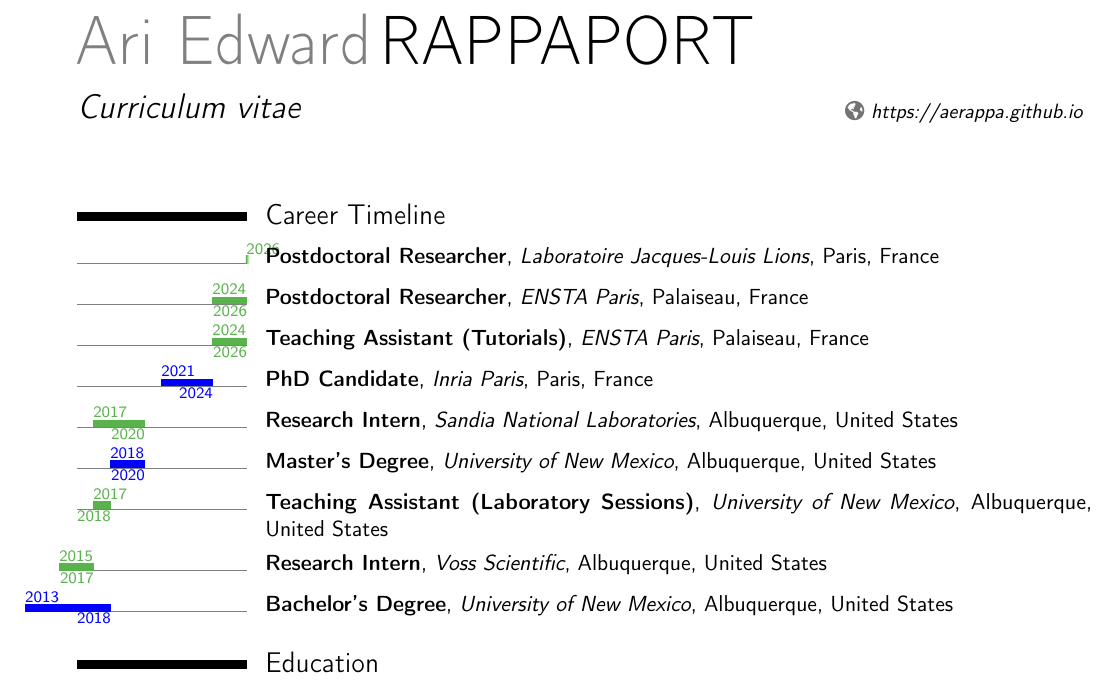
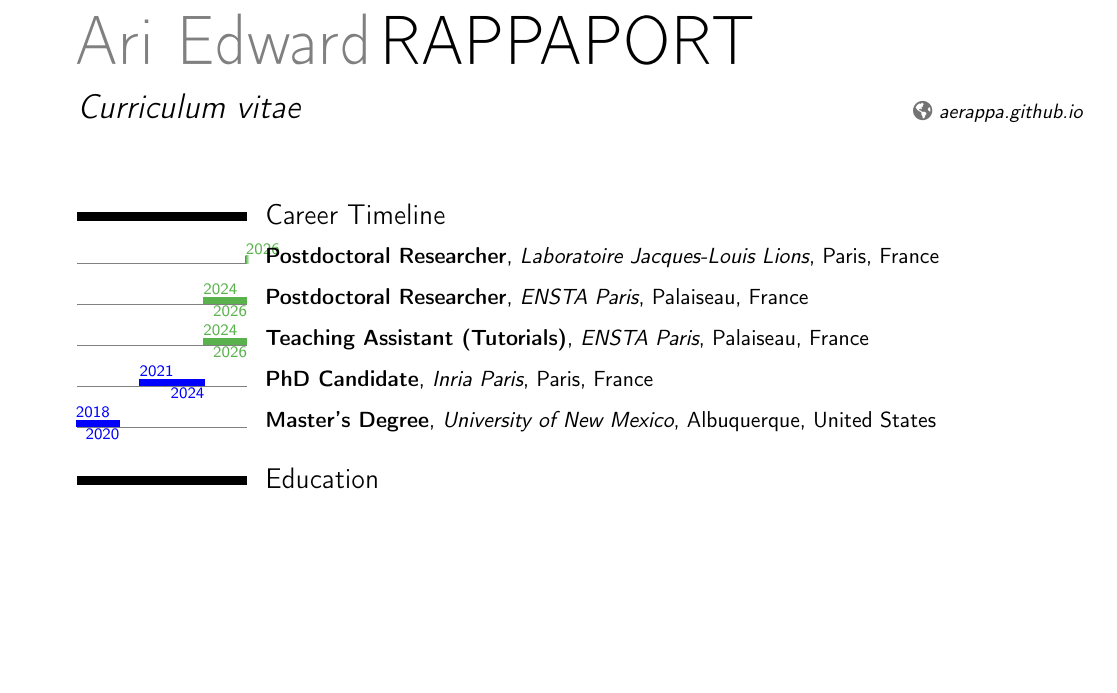
Before and after one commit to aerappa/aerappa.github.io, a LaTeX CV (cv_en.tex): part of page 1 of 3, cut so that both start at the same text, the shorter picture padded with empty space. Compiled offline with pdfLaTeX.

Commit message:
CV: fix homepage link, trim career timeline
- moderncv adds the scheme itself, so "https://" in \homepage
  produced a broken link
- Drop pre-Master's entries (internships, UNM TA, Bachelor's) from
  the timeline and start it at 2018

Co-Authored-By: Claude Opus 5.5 <noreply@anthropic.com>

```diff
--- a/cv_en.tex
+++ b/cv_en.tex
@@ -11,7 +11,7 @@
 \setlength{\hintscolumnwidth}{3.0cm}
 
 % Inclusion du paquet moderntimeline
-\usepackage[firstyear=2016,lastyear=2026]{moderntimeline}
+\usepackage[firstyear=2018,lastyear=2026]{moderntimeline}
 
 \usepackage{pdfpages}
 \usepackage{amsmath}
@@ -29,7 +29,7 @@
 \title{
   Curriculum vitae
 }
-\homepage{https://aerappa.github.io}
+\homepage{aerappa.github.io}
 
 \begin{document}
 
@@ -40,11 +40,7 @@
 \tlcventry{2024}{2026}{Postdoctoral Researcher}{ENSTA Paris}{Palaiseau, France}{}{}
 \tlcventry{2024}{2026}{Teaching Assistant (Tutorials)}{ENSTA Paris}{Palaiseau, France}{}{}
 \tlcventry[blue]{2021}{2024}{PhD Candidate}{Inria Paris}{Paris, France}{}{}
-\tlcventry{2017}{2020}{Research Intern}{Sandia National Laboratories}{Albuquerque, United States}{}{}
 \tlcventry[blue]{2018}{2020}{Master’s Degree}{University of New Mexico}{Albuquerque, United States}{}{}
-\tlcventry{2017}{2018}{Teaching Assistant (Laboratory Sessions)}{University of New Mexico}{Albuquerque, United States}{}{}
-\tlcventry{2015}{2017}{Research Intern}{Voss Scientific}{Albuquerque, United States}{}{}
-\tlcventry[blue]{2013}{2018}{Bachelor’s Degree}{University of New Mexico}{Albuquerque, United States}{}{}
 
 \section{Education}
 \cventry{2021--2024}{PhD in Applied Mathematics}{Sorbonne University}{Paris, France}{\textit{SERENA Team}}{%
```
Also changed, not shown: assets/cv_en.pdf.
